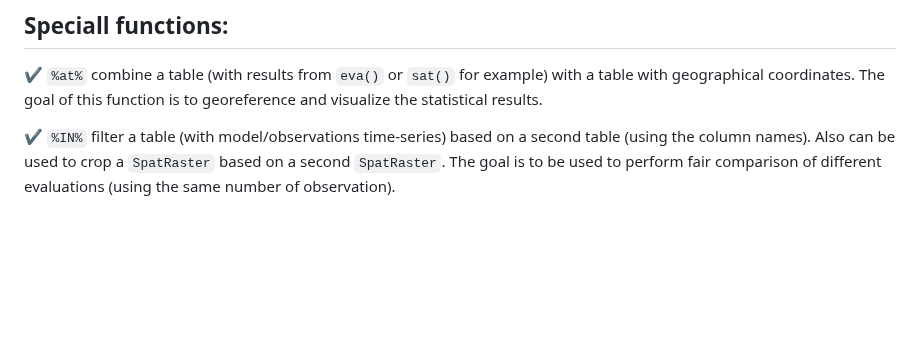
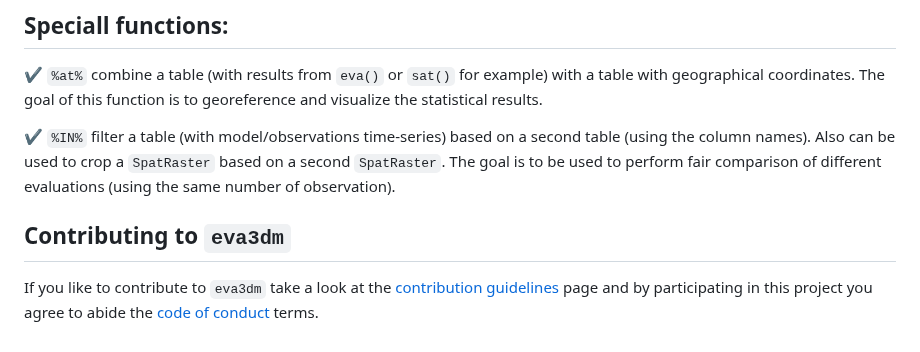
Before and after one commit to Schuch666/eva3dm, a Markdown page: README.md, the part around the change. Rendered like a GitHub page; blank space fills up the shorter version.

```diff
--- a/README.md
+++ b/README.md
@@ -110,3 +110,7 @@ This package includes:
 ✔ `%at%` combine a table (with results from `eva()` or `sat()` for example) with a table with geographical coordinates. The goal of this function is to georeference and visualize the statistical results.
 
 ✔ `%IN%` filter a table (with model/observations time-series) based on a second table (using the column names). Also can be used to crop a `SpatRaster` based on a second `SpatRaster`. The goal is to be used to perform fair comparison of different evaluations (using the same number of observation).
+
+## Contributing to `eva3dm`
+
+If you like to contribute to `eva3dm` take a look at the [contribution guidelines](https://github.com/schuch666/eva3dm/blob/master/CONTRIBUTING.md) page and by participating in this project you agree to abide the [code of conduct](https://github.com/schuch666/eva3dm/blob/master/CODE_OF_CONDUCT.md) terms.
```
